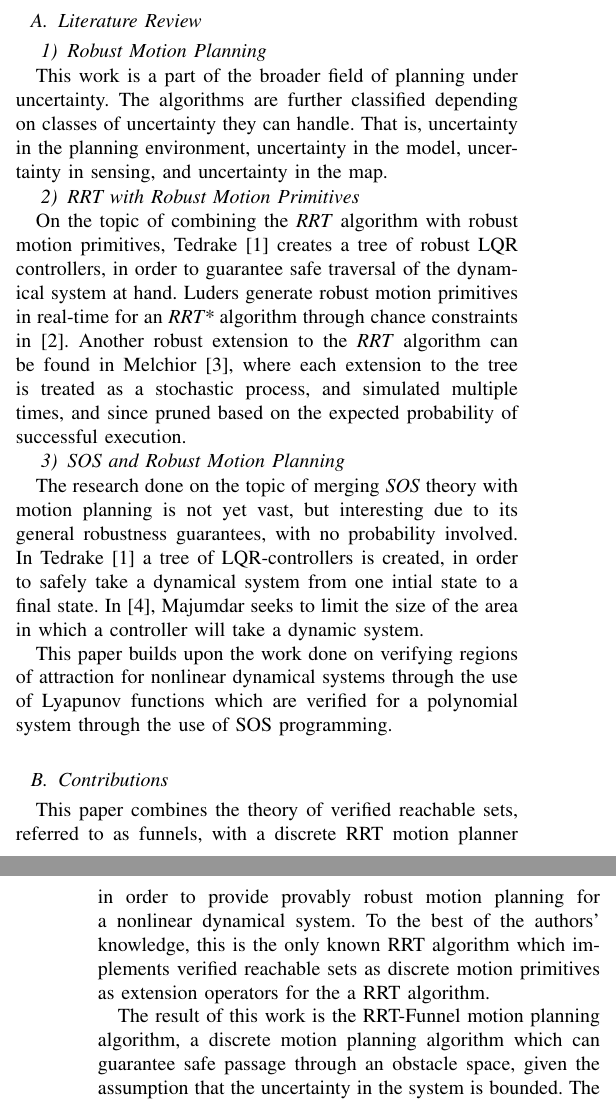
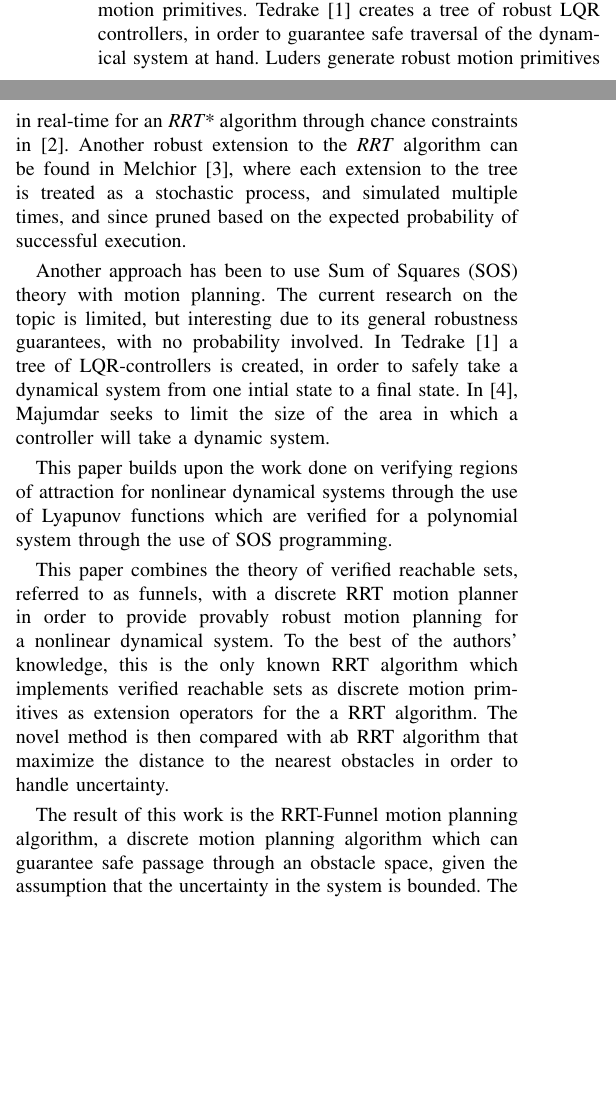
Before and after one commit to oleorhagen/article, a LaTeX paper (rrtfunnel-transmag.tex, which reads sections/PreIntro.tex): two parts of the columns of pages 1 and 2 of 8 before the commit and two parts of the columns of page 1 of 8 after it, joined at a grey line, cut at the place of the change, the shorter picture padded with empty space. Compiled offline with pdfLaTeX.

Commit message:
KimMat Pre-Intro fixups
Signed-off-by: Ole Petter <ole.orhagen@northern.tech>

```diff
--- a/sections/PreIntro.tex
+++ b/sections/PreIntro.tex
@@ -5,5 +5,3 @@ feasible path from an initial configuration to a defined end state in a safe
 manner. In order for a motion planner to handle real world motion planning tasks
 it needs to handle the uncertainty that comes with a real-life planning problem.
 This is especially difficult for nonlinear dynamical systems. Knowledge of
-position, the environment and the dynamics of the system are all uncertain to
-some degree. Sensory noise, tuning and readings may be off. Limited precision,
@@ -10 +10,2 @@ some degree. Sensory noise, tuning and readings may be off. Limited precision,
 and accidents may hinder the measurements and leave them with an error term.
+Thus in order for a planner to
@@ -22,20 +22,23 @@ area. If uncertainties are accounted for, going straight through is an
 acceptable maneuver for a planner that has guarantees on the whereabouts of the
 dynamical system, and hence is not afraid to get close to an obstacle.
 
-\subsection{Literature Review}
+%\subsection{Literature Review}
 
 
-\subsubsection{Robust Motion Planning}
+%\subsubsection{Robust Motion Planning}
 
-This work is a part of the broader field of planning under uncertainty. The
-algorithms are further classified depending on classes of uncertainty they can
-handle. That is, uncertainty in the planning environment, uncertainty in the
-model, uncertainty in sensing, and uncertainty in the map.
+% This work is a part of the broader field of planning under uncertainty. The
+% algorithms are further classified depending on classes of uncertainty they can
+% handle. That is, uncertainty in the planning environment, uncertainty in the
+% model, uncertainty in sensing, and uncertainty in the map.
+%
+% kma - Det ser ikke ut som du gpr igjennom tidligere arbeid som du beskriver over, men klassifiserer dem teer RRT og SOS
 
-\subsubsection{RRT with Robust Motion Primitives}
 
-On the topic of combining the \textit{RRT} algorithm with robust motion
-primitives, Tedrake~\cite{tedrakeLQRtreesFeedbackMotion2009} creates a tree of
+%\subsubsection{RRT with Robust Motion Primitives}
+Previous efforts to handle uncertainties include using
+the Rapidly exploring Random tree (RRT) algorithm with robust motion
+primitives. Tedrake~\cite{tedrakeLQRtreesFeedbackMotion2009} creates a tree of
 robust LQR controllers, in order to guarantee safe traversal of the dynamical
 system at hand. Luders generate robust motion primitives in real-time for an
 \textit{RRT*} algorithm through chance constraints in~\cite{luders2013robust}.
@@ -45,10 +48,11 @@ treated as a stochastic process, and simulated multiple times, and since pruned
 based on the expected probability of successful execution.
 
 
-\subsubsection{SOS and Robust Motion Planning}
+%\subsubsection{SOS and Robust Motion Planning}
 
-The research done on the topic of merging \textit{SOS} theory with motion
-planning is not yet vast, but interesting due to its general robustness
+Another approach has been to use
+Sum of Squares (SOS) theory with motion
+planning. The current research on the topic is limited, but interesting due to its general robustness
 guarantees, with no probability involved. In
 Tedrake~\cite{tedrakeLQRtreesFeedbackMotion2009} a tree of LQR-controllers is
 created, in order to safely take a dynamical system from one intial state to a
@@ -60,14 +64,14 @@ This paper builds upon the work done on verifying regions of attraction for
 nonlinear dynamical systems through the use of Lyapunov functions which are
 verified for a polynomial system through the use of SOS programming.
 
-\subsection{Contributions}
+%\subsection{Contributions}
 
 This paper combines the theory of verified reachable sets, referred to as
 funnels, with a discrete RRT motion planner in order to provide provably robust
 motion planning for a nonlinear dynamical system. To the best of the authors'
 knowledge, this is the only known RRT algorithm which implements verified
 reachable sets as discrete motion primitives as extension operators for the a
-RRT algorithm.
+RRT algorithm. The novel method is then compared with ab RRT algorithm that maximize the distance to the nearest obstacles in order to handle uncertainty.
 
 The result of this work is the RRT-Funnel motion planning algorithm, a discrete
 motion planning algorithm which can guarantee safe passage through an obstacle
```
Also changed, not shown: sections/PreIntro.tex (3 more changed lines).
